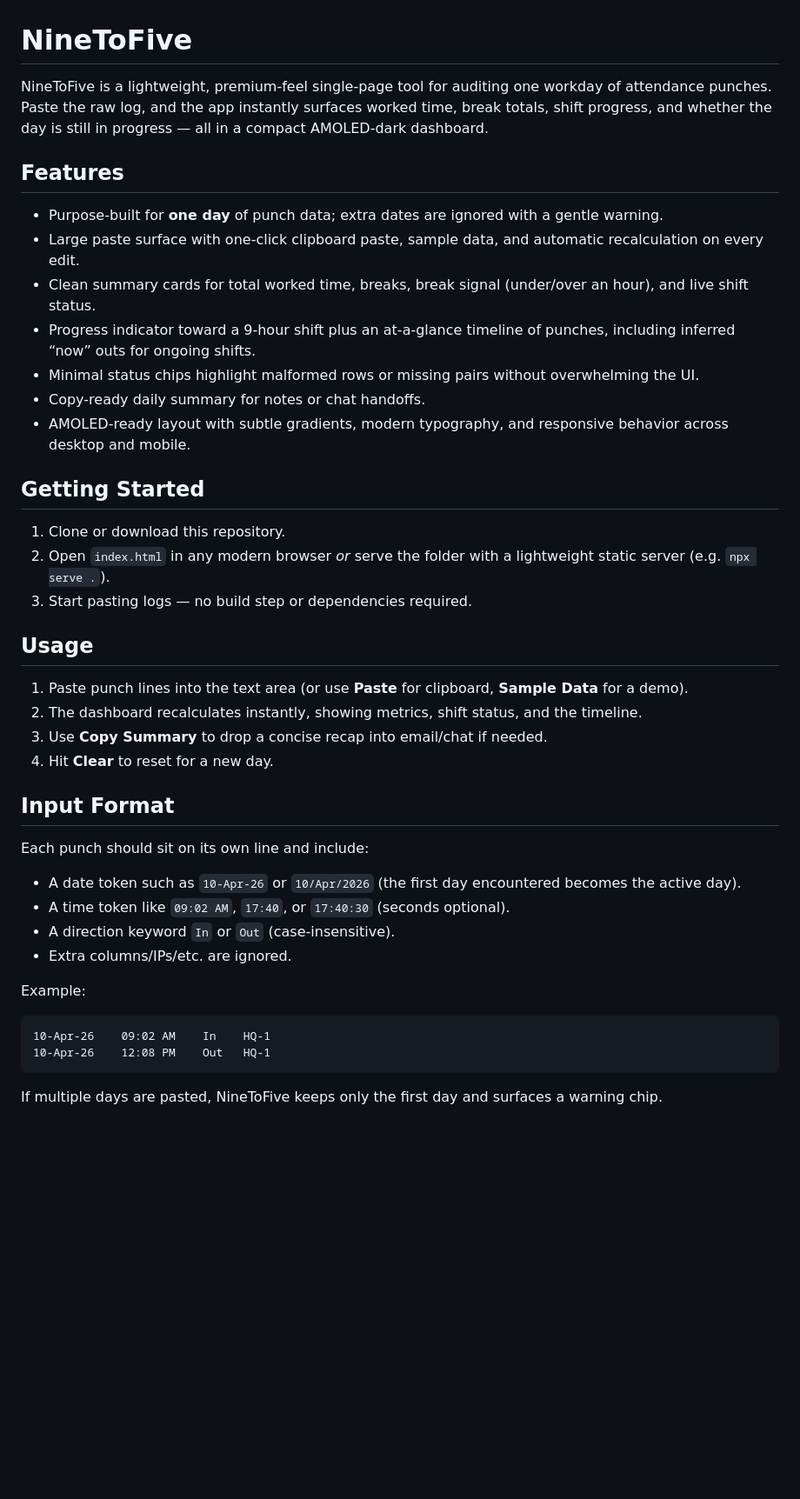
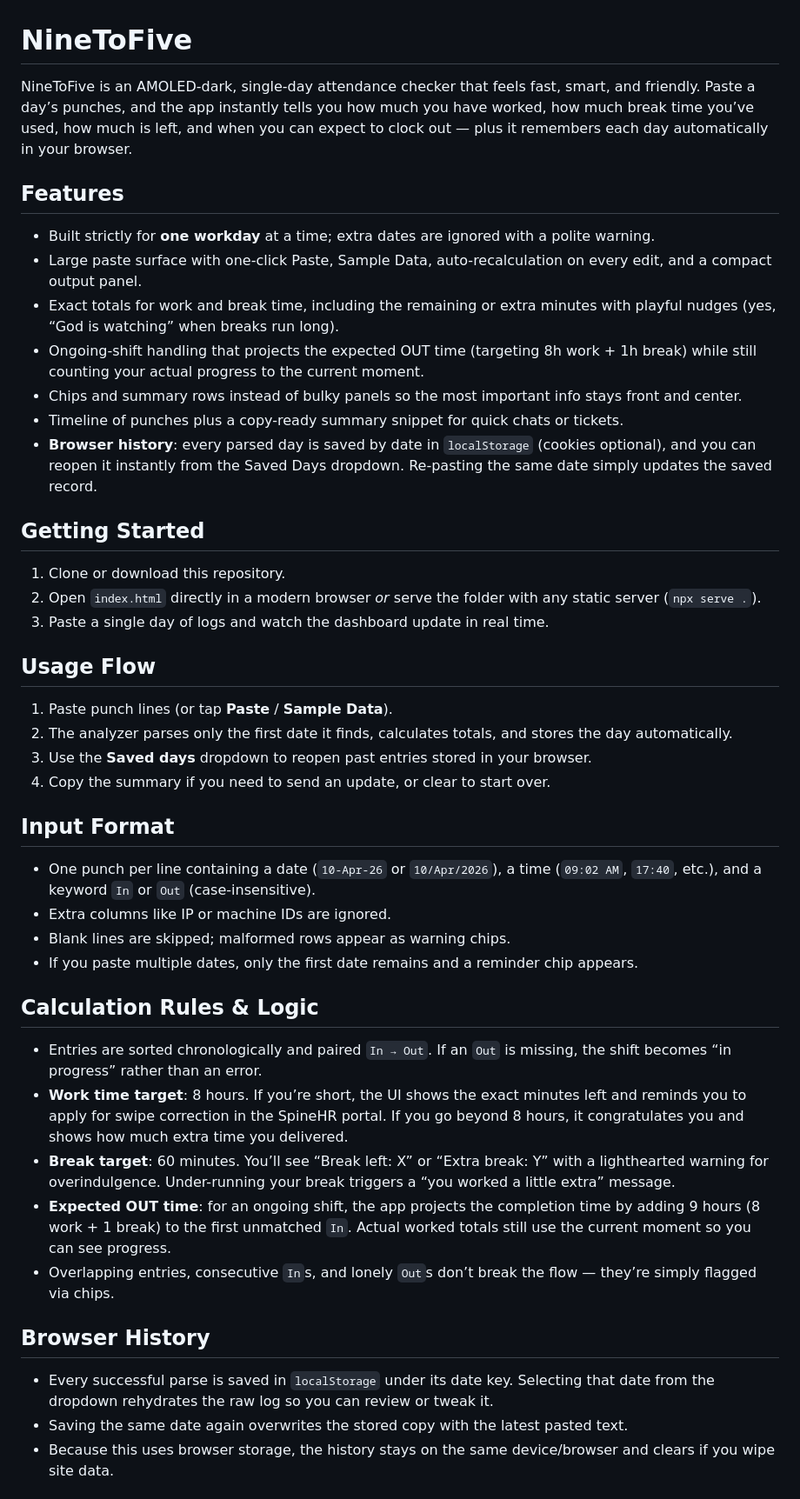
Before and after one commit to viru185/ninetofive, a Markdown page: README.md, the part around one of its changes. Shown at 87% size. Drawn GitHub-style; blank space fills up the shorter version.

````diff
--- a/README.md
+++ b/README.md
@@ -1,39 +1,42 @@
 # NineToFive
 
-NineToFive is a lightweight, premium-feel single-page tool for auditing one workday of attendance punches. Paste the raw log, and the app instantly surfaces worked time, break totals, shift progress, and whether the day is still in progress — all in a compact AMOLED-dark dashboard.
+NineToFive is an AMOLED-dark, single-day attendance checker that feels fast, smart, and friendly. Paste a day’s punches, and the app instantly tells you how much you have worked, how much break time you’ve used, how much is left, and when you can expect to clock out — plus it remembers each day automatically in your browser.
 
 ## Features
-- Purpose-built for **one day** of punch data; extra dates are ignored with a gentle warning.
-- Large paste surface with one-click clipboard paste, sample data, and automatic recalculation on every edit.
-- Clean summary cards for total worked time, breaks, break signal (under/over an hour), and live shift status.
-- Progress indicator toward a 9-hour shift plus an at-a-glance timeline of punches, including inferred “now” outs for ongoing shifts.
-- Minimal status chips highlight malformed rows or missing pairs without overwhelming the UI.
-- Copy-ready daily summary for notes or chat handoffs.
-- AMOLED-ready layout with subtle gradients, modern typography, and responsive behavior across desktop and mobile.
+- Built strictly for **one workday** at a time; extra dates are ignored with a polite warning.
+- Large paste surface with one-click Paste, Sample Data, auto-recalculation on every edit, and a compact output panel.
+- Exact totals for work and break time, including the remaining or extra minutes with playful nudges (yes, “God is watching” when breaks run long).
+- Ongoing-shift handling that projects the expected OUT time (targeting 8h work + 1h break) while still counting your actual progress to the current moment.
+- Chips and summary rows instead of bulky panels so the most important info stays front and center.
+- Timeline of punches plus a copy-ready summary snippet for quick chats or tickets.
+- **Browser history**: every parsed day is saved by date in `localStorage` (cookies optional), and you can reopen it instantly from the Saved Days dropdown. Re-pasting the same date simply updates the saved record.
 
 ## Getting Started
 1. Clone or download this repository.
-2. Open `index.html` in any modern browser *or* serve the folder with a lightweight static server (e.g. `npx serve .`).
-3. Start pasting logs — no build step or dependencies required.
+2. Open `index.html` directly in a modern browser *or* serve the folder with any static server (`npx serve .`).
+3. Paste a single day of logs and watch the dashboard update in real time.
 
-## Usage
-1. Paste punch lines into the text area (or use **Paste** for clipboard, **Sample Data** for a demo).
-2. The dashboard recalculates instantly, showing metrics, shift status, and the timeline.
-3. Use **Copy Summary** to drop a concise recap into email/chat if needed.
-4. Hit **Clear** to reset for a new day.
+## Usage Flow
+1. Paste punch lines (or tap **Paste** / **Sample Data**).
+2. The analyzer parses only the first date it finds, calculates totals, and stores the day automatically.
+3. Use the **Saved days** dropdown to reopen past entries stored in your browser.
+4. Copy the summary if you need to send an update, or clear to start over.
 
 ## Input Format
-Each punch should sit on its own line and include:
-- A date token such as `10-Apr-26` or `10/Apr/2026` (the first day encountered becomes the active day).
-- A time token like `09:02 AM`, `17:40`, or `17:40:30` (seconds optional).
-- A direction keyword `In` or `Out` (case-insensitive).
-- Extra columns/IPs/etc. are ignored.
+- One punch per line containing a date (`10-Apr-26` or `10/Apr/2026`), a time (`09:02 AM`, `17:40`, etc.), and a keyword `In` or `Out` (case-insensitive).
+- Extra columns like IP or machine IDs are ignored.
+- Blank lines are skipped; malformed rows appear as warning chips.
+- If you paste multiple dates, only the first date remains and a reminder chip appears.
 
-Example:
-```
-10-Apr-26    09:02 AM    In    HQ-1
-10-Apr-26    12:08 PM    Out   HQ-1
-```
+## Calculation Rules & Logic
+- Entries are sorted chronologically and paired `In → Out`. If an `Out` is missing, the shift becomes “in progress” rather than an error.
+- **Work time target**: 8 hours. If you’re short, the UI shows the exact minutes left and reminds you to apply for swipe correction in the SpineHR portal. If you go beyond 8 hours, it congratulates you and shows how much extra time you delivered.
+- **Break target**: 60 minutes. You’ll see “Break left: X” or “Extra break: Y” with a lighthearted warning for overindulgence. Under-running your break triggers a “you worked a little extra” message.
+- **Expected OUT time**: for an ongoing shift, the app projects the completion time by adding 9 hours (8 work + 1 break) to the first unmatched `In`. Actual worked totals still use the current moment so you can see progress.
+- Overlapping entries, consecutive `In`s, and lonely `Out`s don’t break the flow — they’re simply flagged via chips.
 
-If multiple days are pasted, NineToFive keeps only the first day and surfaces a warning chip.
+## Browser History
+- Every successful parse is saved in `localStorage` under its date key. Selecting that date from the dropdown rehydrates the raw log so you can review or tweak it.
+- Saving the same date again overwrites the stored copy with the latest pasted text.
+- Because this uses browser storage, the history stays on the same device/browser and clears if you wipe site data.
 
````
Also changed, not shown: other parts of README.md (+14 -24 lines).
